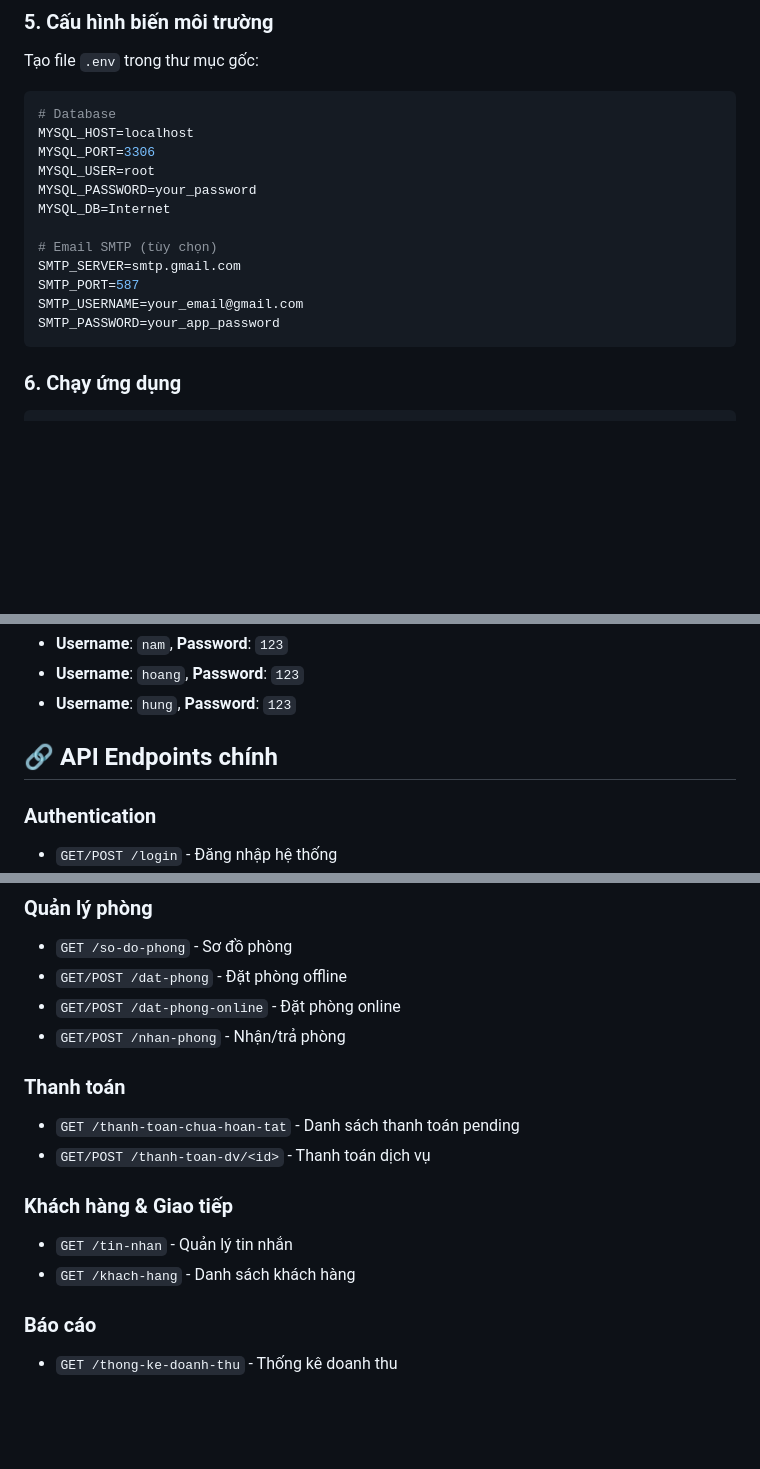
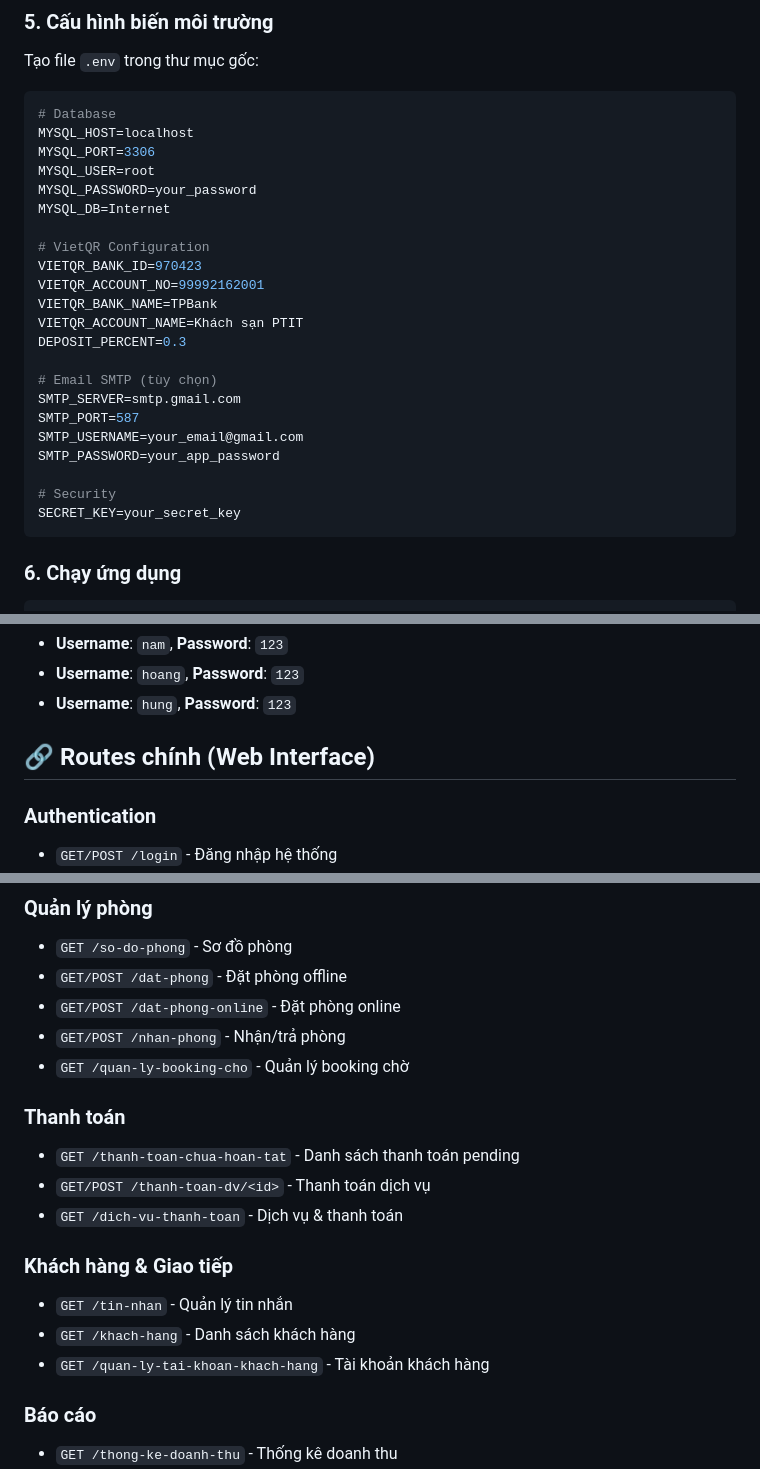
Before and after one commit to keyznam-jpg/BTL-Internet, a Markdown page: README.md, 3 parts joined by grey strips. Rendered like a GitHub page; blank space fills up the shorter version.

````diff
--- a/README.md
+++ b/README.md
@@ -238,11 +249,21 @@ MYSQL_USER=root
 MYSQL_PASSWORD=your_password
 MYSQL_DB=Internet
 
+# VietQR Configuration
+VIETQR_BANK_ID=970423
+VIETQR_ACCOUNT_NO=99992162001
+VIETQR_BANK_NAME=TPBank
+VIETQR_ACCOUNT_NAME=Khách sạn PTIT
+DEPOSIT_PERCENT=0.3
+
 # Email SMTP (tùy chọn)
 SMTP_SERVER=smtp.gmail.com
 SMTP_PORT=587
 SMTP_USERNAME=your_email@gmail.com
 SMTP_PASSWORD=your_app_password
+
+# Security
+SECRET_KEY=your_secret_key
 ```
 
 ### 6. Chạy ứng dụng
@@ -272,7 +302,7 @@ backup.bat
 - **Username**: `hoang`, **Password**: `123`
 - **Username**: `hung`, **Password**: `123`
 
-## 🔗 API Endpoints chính
+## 🔗 Routes chính (Web Interface)
 
 ### Authentication
 - `GET/POST /login` - Đăng nhập hệ thống
@@ -286,14 +316,17 @@ backup.bat
 - `GET/POST /dat-phong` - Đặt phòng offline
 - `GET/POST /dat-phong-online` - Đặt phòng online
 - `GET/POST /nhan-phong` - Nhận/trả phòng
+- `GET /quan-ly-booking-cho` - Quản lý booking chờ
 
 ### Thanh toán
 - `GET /thanh-toan-chua-hoan-tat` - Danh sách thanh toán pending
 - `GET/POST /thanh-toan-dv/<id>` - Thanh toán dịch vụ
+- `GET /dich-vu-thanh-toan` - Dịch vụ & thanh toán
 
 ### Khách hàng & Giao tiếp
 - `GET /tin-nhan` - Quản lý tin nhắn
 - `GET /khach-hang` - Danh sách khách hàng
+- `GET /quan-ly-tai-khoan-khach-hang` - Tài khoản khách hàng
 
 ### Báo cáo
 - `GET /thong-ke-doanh-thu` - Thống kê doanh thu
````
Also changed, not shown: other parts of README.md (+30 -6 lines), GIOI_THIEU_CHUC_NANG_CHI_TIET.md (+83 -84 lines), screenshots/Dangnhapkhachhang.png (added), screenshots/Trangkhachhang.png (added).
